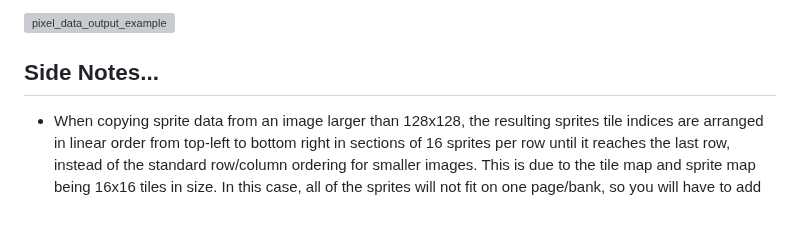
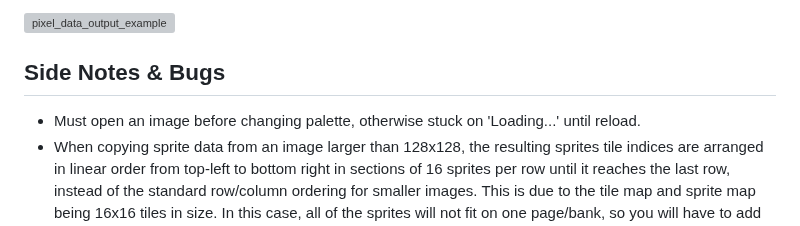
Before and after one commit to archaicvirus/Pic-2-Tic, a Markdown page: README.md, the part around the change. GitHub-like rendering; grey boxes are pictures that could not be loaded.

```diff
--- a/README.md
+++ b/README.md
@@ -49,7 +49,8 @@ A web-app designed specifically to convert images for use with the TIC-80 fantas
 
 ![pixel_data_output_example](https://user-images.githubusercontent.com/25288625/227093468-c9096f79-0925-4798-9122-d54438cc5c6e.PNG)
 
-## Side Notes...
+## Side Notes & Bugs
+- Must open an image before changing palette, otherwise stuck on 'Loading...' until reload.
 - When copying sprite data from an image larger than 128x128, the resulting sprites tile indices are arranged in linear order from top-left to bottom right in sections of 16 sprites per row until it reaches the last row, instead of the standard row/column ordering for smaller images. This is due to the tile map and sprite map being 16x16 tiles in size. In this case, all of the sprites will not fit on one page/bank, so you will have to add in logic to switch banks, to acces the extra sprites that didn't fit on page 1, within your game script.
 - I have only tested this with .png .jpeg and .bmp image formats.
 - The program is not 100% complete, so expect possible bugs (although I haven't found any major ones testing)
```
